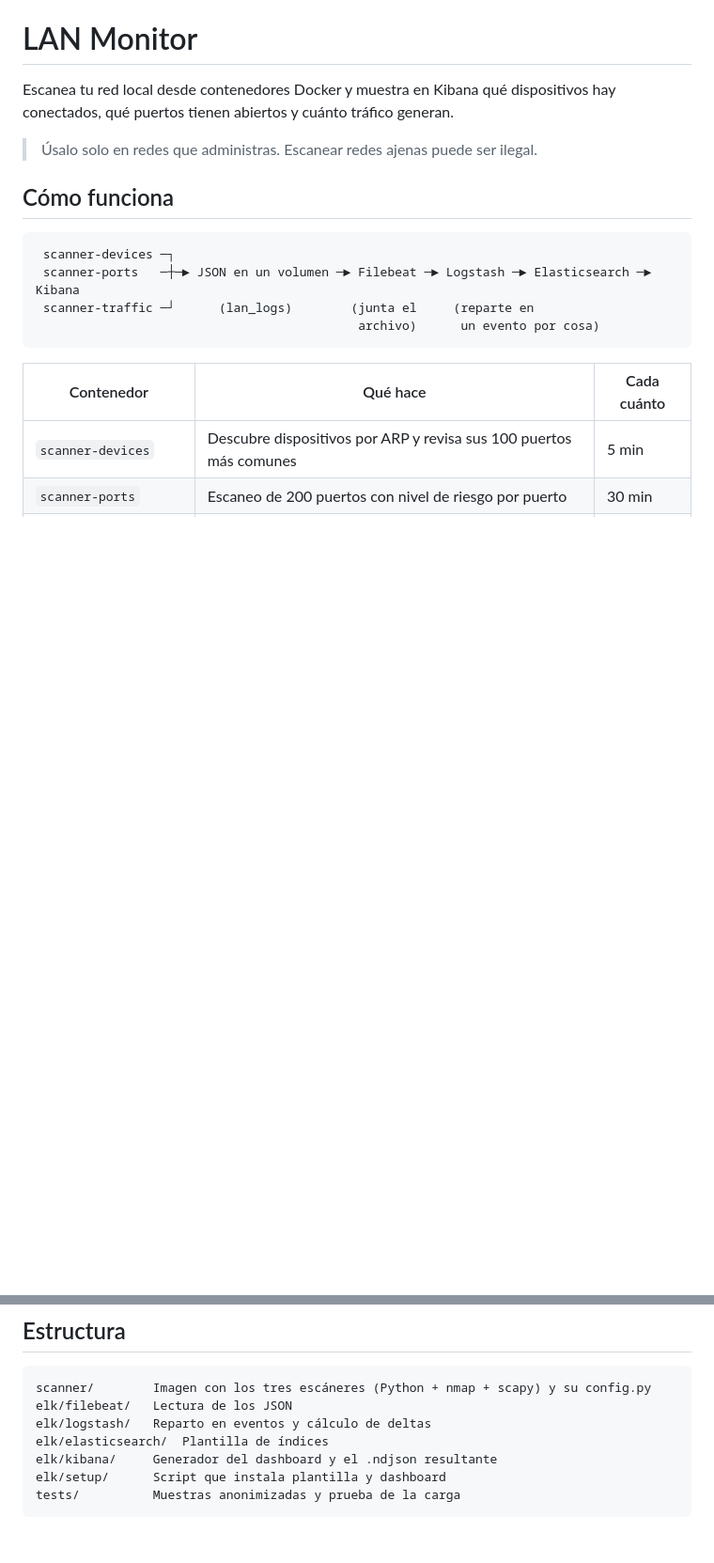
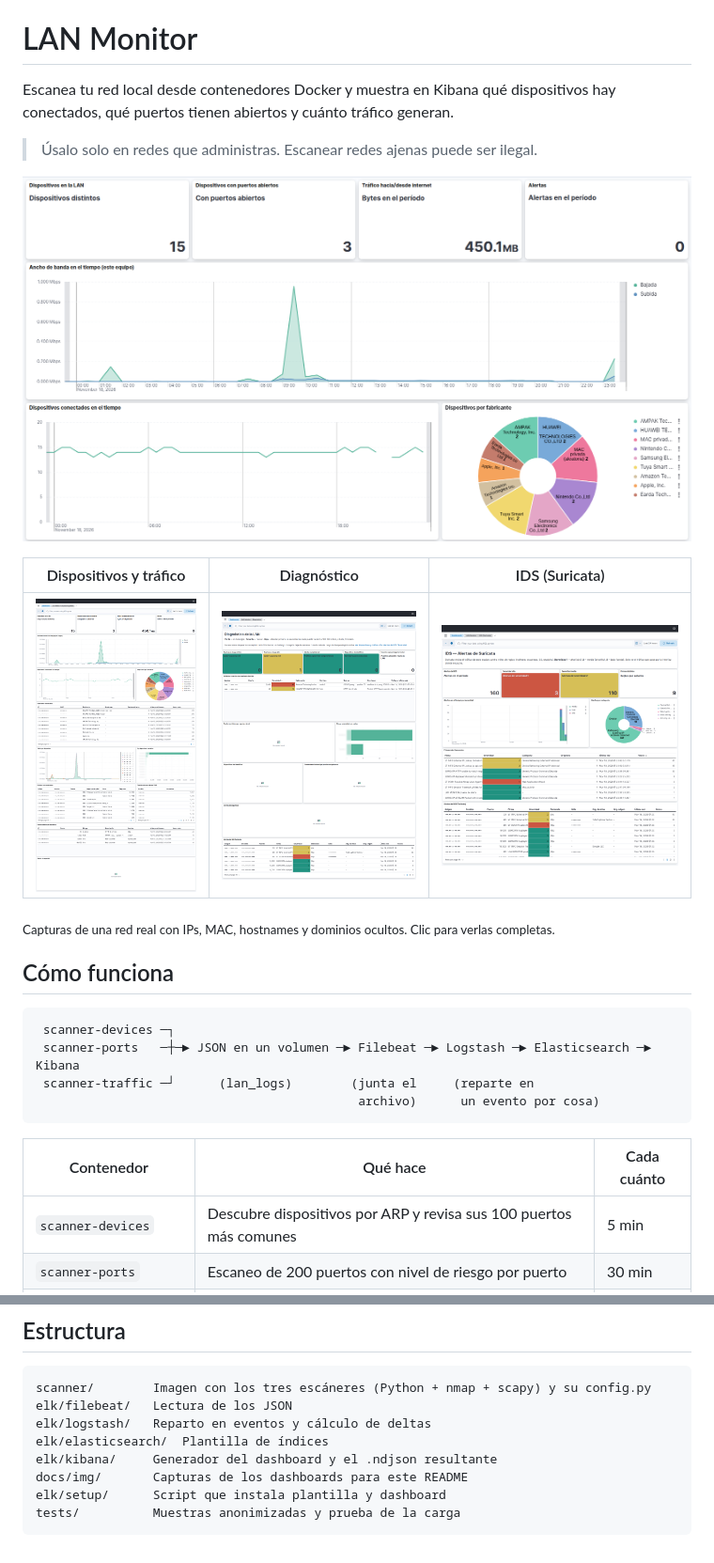
Before and after one commit to epobletevv/lan-monitor, a Markdown page: README.md, 2 parts joined by grey strips. Shown at 94% size. Rendered like a GitHub page; pictures changed too: docs/img/dashboard-diagnostico.png (added), docs/img/dashboard-ids.png (added), docs/img/dashboard-trafico.png (added); blank space fills up the shorter version.

Commit message:
Capturas de los tres dashboards en la portada del README
- Portada con la parte superior del dashboard de dispositivos y tráfico.
- Tabla con las capturas completas de Dispositivos y tráfico, Diagnóstico
  e IDS (Suricata), en docs/img/.
- Tomadas de una red real con IPs, MAC, hostnames y dominios ocultos
  antes de capturar (y el eje con IPs de los gráficos de barras difuminado).

Co-Authored-By: Claude Opus 5.5 <noreply@anthropic.com>

````diff
--- a/README.md
+++ b/README.md
@@ -3,6 +3,14 @@
 Escanea tu red local desde contenedores Docker y muestra en Kibana qué dispositivos hay conectados, qué puertos tienen abiertos y cuánto tráfico generan.
 
 > Úsalo solo en redes que administras. Escanear redes ajenas puede ser ilegal.
+
+![Dashboard de dispositivos y tráfico en Kibana](docs/img/portada.png)
+
+| Dispositivos y tráfico | Diagnóstico | IDS (Suricata) |
+|:---:|:---:|:---:|
+| [![Dispositivos y tráfico](docs/img/dashboard-trafico.png)](docs/img/dashboard-trafico.png) | [![Diagnóstico](docs/img/dashboard-diagnostico.png)](docs/img/dashboard-diagnostico.png) | [![IDS (Suricata)](docs/img/dashboard-ids.png)](docs/img/dashboard-ids.png) |
+
+<sub>Capturas de una red real con IPs, MAC, hostnames y dominios ocultos. Clic para verlas completas.</sub>
 
 ## Cómo funciona
 
@@ -181,6 +189,7 @@ elk/filebeat/   Lectura de los JSON
 elk/logstash/   Reparto en eventos y cálculo de deltas
 elk/elasticsearch/  Plantilla de índices
 elk/kibana/     Generador del dashboard y el .ndjson resultante
+docs/img/       Capturas de los dashboards para este README
 elk/setup/      Script que instala plantilla y dashboard
 tests/          Muestras anonimizadas y prueba de la carga
 ```
````
